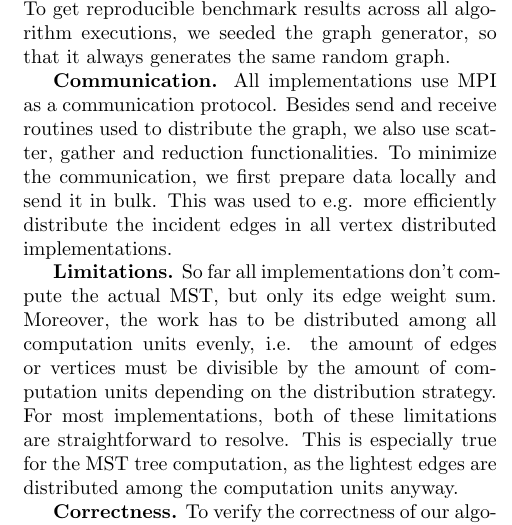
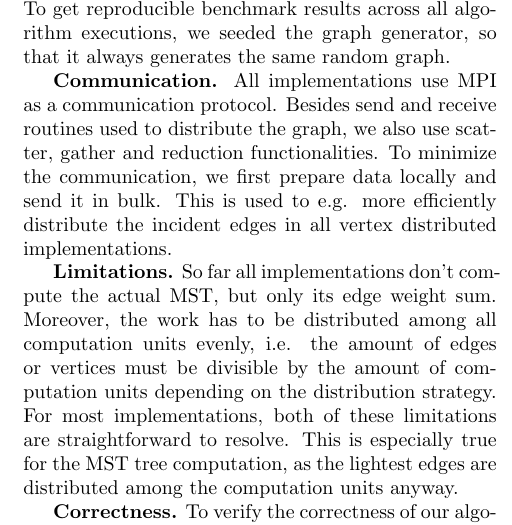
Before and after one commit to ansamuel/parallel-boruvka-project-report, a LaTeX paper (report/report.tex): part of one column of page 4 of 8, cut so that both start at the same text. Compiled offline with pdfLaTeX.

Commit message:
Use present tense

```diff
--- a/report/report.tex
+++ b/report/report.tex
@@ -373,7 +373,7 @@ generates the same random graph.
 \mypar{Communication}
 All implementations use MPI as a communication protocol. Besides send and receive routines used to distribute the graph,
 we also use scatter, gather and reduction functionalities. To minimize the communication, we first prepare data locally
-and send it in bulk. This was used to e.g. more efficiently distribute the incident edges in all vertex distributed
+and send it in bulk. This is used to e.g. more efficiently distribute the incident edges in all vertex distributed
 implementations.
 
 \mypar{Limitations}
```
